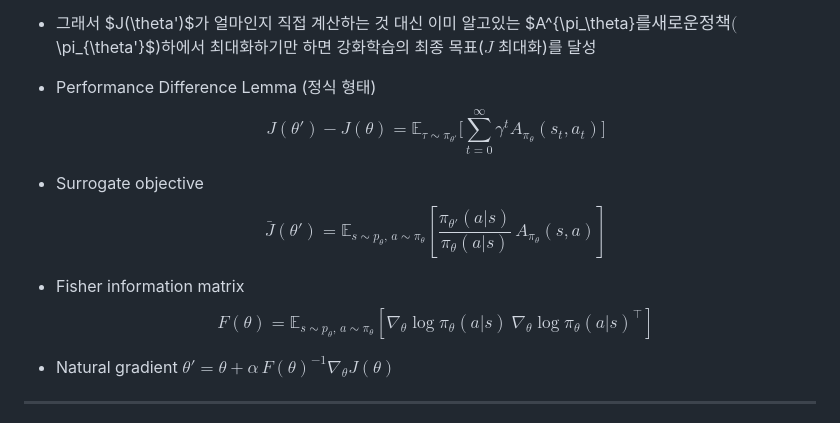
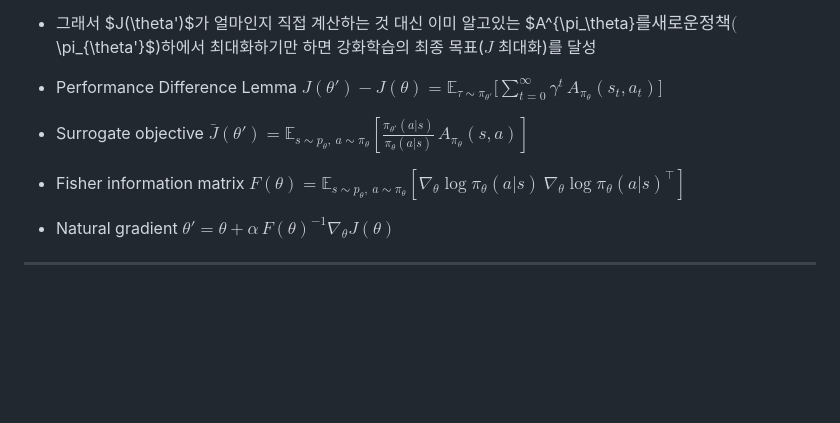
Before and after one commit to go2gym365/RL_study, a Markdown page: berkeley_CS285/lecture_9/lec9.md, the part around the change. GitHub-like rendering; blank space fills up the shorter version.

```diff
--- a/berkeley_CS285/lecture_9/lec9.md
+++ b/berkeley_CS285/lecture_9/lec9.md
@@ -61,14 +61,14 @@
 - 새로운 정책이 얻을 보상의 합($J(\theta')$)은 예전 정책의 이점 ($A^{\pi_\theta}$)을 새 정책의 분포 하에서 더한 만큼 예전 정책보다 좋아진다.
 - 그래서 $J(\theta')$가 얼마인지 직접 계산하는 것 대신 이미 알고있는 $A^{\pi_\theta}$를 새로운 정책 ($\pi_{\theta'}$)하에서 최대화하기만 하면 강화학습의 최종 목표($J$ 최대화)를 달성
 
-- Performance Difference Lemma (정식 형태)
-$$J(\theta')-J(\theta)=\mathbb{E}_{\tau\sim \pi_{\theta'}}\Big[\sum_{t=0}^\infty \gamma^t A_{\pi_\theta}(s_t,a_t)\Big]$$
+- Performance Difference Lemma
+$J(\theta')-J(\theta)=\mathbb{E}_{\tau\sim \pi_{\theta'}}\Big[\sum_{t=0}^\infty \gamma^t\, A_{\pi_\theta}(s_t,a_t)\Big]$
 
 - Surrogate objective
-$$\bar J(\theta')=\mathbb{E}_{s\sim p_\theta,\, a\sim \pi_\theta}\left[\frac{\pi_{\theta'}(a|s)}{\pi_\theta(a|s)}\,A_{\pi_\theta}(s,a)\right]$$
+$\bar J(\theta')=\mathbb{E}_{s\sim p_\theta,\ a\sim \pi_\theta}\left[\frac{\pi_{\theta'}(a|s)}{\pi_\theta(a|s)}\, A_{\pi_\theta}(s,a)\right]$
 
 - Fisher information matrix
-$$F(\theta)=\mathbb{E}_{s\sim p_{\theta},\,a\sim \pi_{\theta}}\left[\nabla_\theta \log \pi_\theta(a|s)\ \nabla_\theta \log \pi_\theta(a|s)^\top\right]$$
+$F(\theta)=\mathbb{E}_{s\sim p_\theta,\ a\sim \pi_{\theta}}\left[\nabla_\theta \log \pi_\theta(a|s)\ \nabla_\theta \log \pi_\theta(a|s)^\top\right]$
 
 - Natural gradient
 $\theta' = \theta + \alpha\, F(\theta)^{-1}\nabla_\theta J(\theta)$
```
